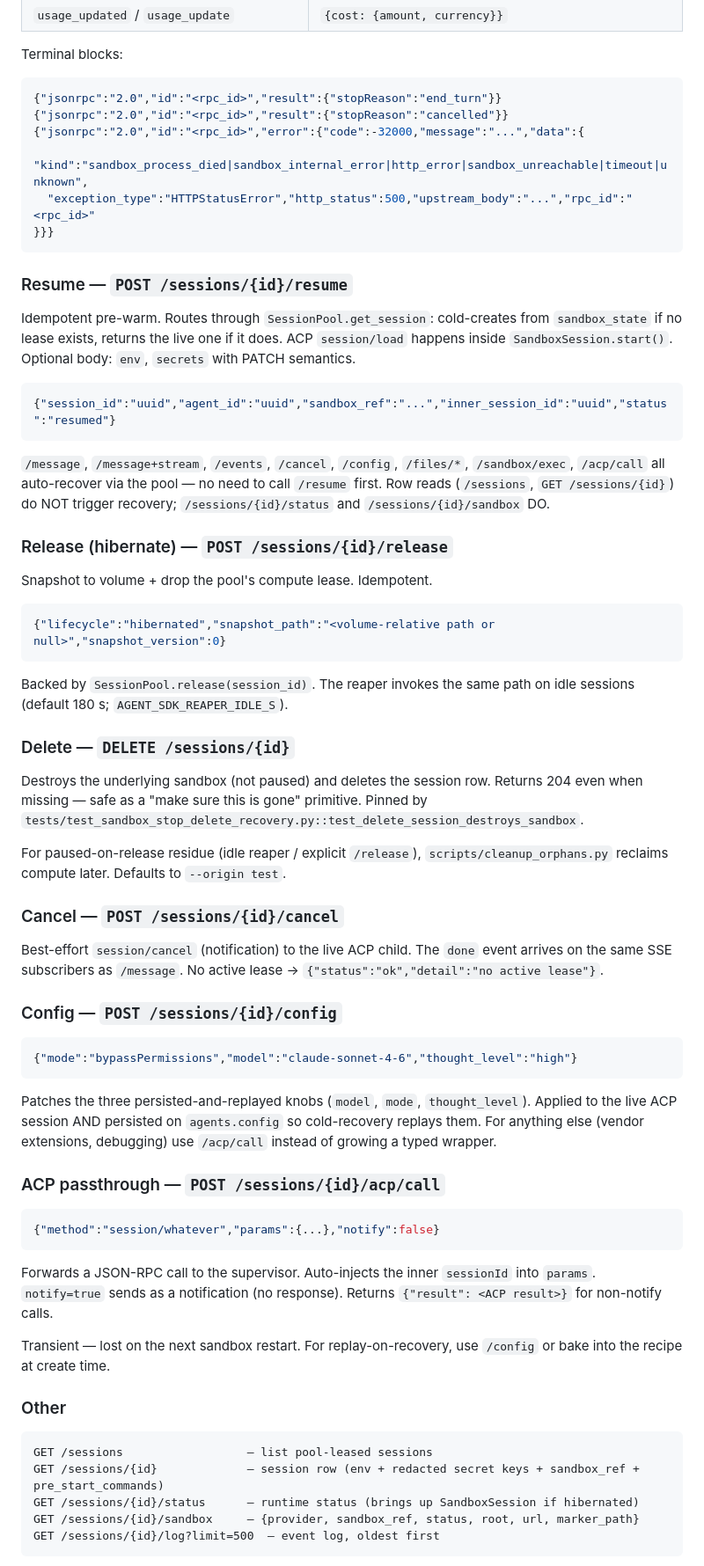
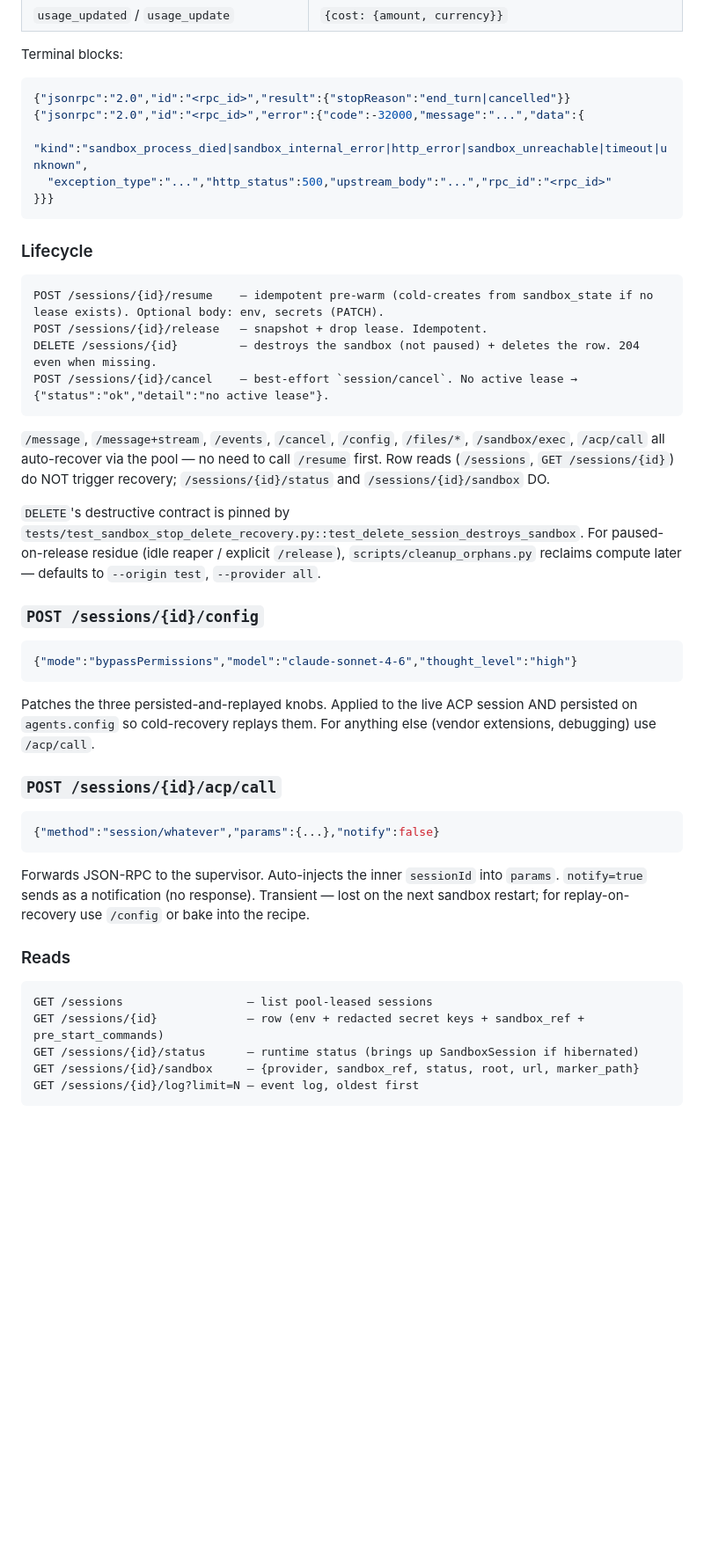
Before and after one commit to listar2000/agent-sdk, a Markdown page: docs/api.md, the part around one of its changes. Shown at 88% size. Rendered like a GitHub page; blank space fills up the shorter version.

````diff
--- a/docs/api.md
+++ b/docs/api.md
@@ -123,69 +86,49 @@ Untagged blocks are still possible (heartbeats, setup chatter). Wrappers may emi
 Terminal blocks:
 
 ```json
-{"jsonrpc":"2.0","id":"<rpc_id>","result":{"stopReason":"end_turn"}}
-{"jsonrpc":"2.0","id":"<rpc_id>","result":{"stopReason":"cancelled"}}
+{"jsonrpc":"2.0","id":"<rpc_id>","result":{"stopReason":"end_turn|cancelled"}}
 {"jsonrpc":"2.0","id":"<rpc_id>","error":{"code":-32000,"message":"...","data":{
   "kind":"sandbox_process_died|sandbox_internal_error|http_error|sandbox_unreachable|timeout|unknown",
-  "exception_type":"HTTPStatusError","http_status":500,"upstream_body":"...","rpc_id":"<rpc_id>"
+  "exception_type":"...","http_status":500,"upstream_body":"...","rpc_id":"<rpc_id>"
 }}}
 ```
 
-### Resume — `POST /sessions/{id}/resume`
+### Lifecycle
 
-Idempotent pre-warm. Routes through `SessionPool.get_session`: cold-creates from `sandbox_state` if no lease exists, returns the live one if it does. ACP `session/load` happens inside `SandboxSession.start()`. Optional body: `env`, `secrets` with PATCH semantics.
-
-```json
-{"session_id":"uuid","agent_id":"uuid","sandbox_ref":"...","inner_session_id":"uuid","status":"resumed"}
+```
+POST /sessions/{id}/resume    — idempotent pre-warm (cold-creates from sandbox_state if no lease exists). Optional body: env, secrets (PATCH).
+POST /sessions/{id}/release   — snapshot + drop lease. Idempotent.
+DELETE /sessions/{id}         — destroys the sandbox (not paused) + deletes the row. 204 even when missing.
+POST /sessions/{id}/cancel    — best-effort `session/cancel`. No active lease → {"status":"ok","detail":"no active lease"}.
 ```
 
 `/message`, `/message+stream`, `/events`, `/cancel`, `/config`, `/files/*`, `/sandbox/exec`, `/acp/call` all auto-recover via the pool — no need to call `/resume` first. Row reads (`/sessions`, `GET /sessions/{id}`) do NOT trigger recovery; `/sessions/{id}/status` and `/sessions/{id}/sandbox` DO.
 
-### Release (hibernate) — `POST /sessions/{id}/release`
+`DELETE`'s destructive contract is pinned by `tests/test_sandbox_stop_delete_recovery.py::test_delete_session_destroys_sandbox`. For paused-on-release residue (idle reaper / explicit `/release`), `scripts/cleanup_orphans.py` reclaims compute later — defaults to `--origin test`, `--provider all`.
 
-Snapshot to volume + drop the pool's compute lease. Idempotent.
-
-```json
-{"lifecycle":"hibernated","snapshot_path":"<volume-relative path or null>","snapshot_version":0}
-```
-
-Backed by `SessionPool.release(session_id)`. The reaper invokes the same path on idle sessions (default 180 s; `AGENT_SDK_REAPER_IDLE_S`).
-
-### Delete — `DELETE /sessions/{id}`
-
-Destroys the underlying sandbox (not paused) and deletes the session row. Returns 204 even when missing — safe as a "make sure this is gone" primitive. Pinned by `tests/test_sandbox_stop_delete_recovery.py::test_delete_session_destroys_sandbox`.
-
-For paused-on-release residue (idle reaper / explicit `/release`), `scripts/cleanup_orphans.py` reclaims compute later. Defaults to `--origin test`.
-
-### Cancel — `POST /sessions/{id}/cancel`
-
-Best-effort `session/cancel` (notification) to the live ACP child. The `done` event arrives on the same SSE subscribers as `/message`. No active lease → `{"status":"ok","detail":"no active lease"}`.
-
-### Config — `POST /sessions/{id}/config`
+### `POST /sessions/{id}/config`
 
 ```json
 {"mode":"bypassPermissions","model":"claude-sonnet-4-6","thought_level":"high"}
 ```
 
-Patches the three persisted-and-replayed knobs (`model`, `mode`, `thought_level`). Applied to the live ACP session AND persisted on `agents.config` so cold-recovery replays them. For anything else (vendor extensions, debugging) use `/acp/call` instead of growing a typed wrapper.
+Patches the three persisted-and-replayed knobs. Applied to the live ACP session AND persisted on `agents.config` so cold-recovery replays them. For anything else (vendor extensions, debugging) use `/acp/call`.
 
-### ACP passthrough — `POST /sessions/{id}/acp/call`
+### `POST /sessions/{id}/acp/call`
 
 ```json
 {"method":"session/whatever","params":{...},"notify":false}
 ```
 
-Forwards a JSON-RPC call to the supervisor. Auto-injects the inner `sessionId` into `params`. `notify=true` sends as a notification (no response). Returns `{"result": <ACP result>}` for non-notify calls.
+Forwards JSON-RPC to the supervisor. Auto-injects the inner `sessionId` into `params`. `notify=true` sends as a notification (no response). Transient — lost on the next sandbox restart; for replay-on-recovery use `/config` or bake into the recipe.
 
-Transient — lost on the next sandbox restart. For replay-on-recovery, use `/config` or bake into the recipe at create time.
-
-### Other
+### Reads
 
 ```
 GET /sessions                  — list pool-leased sessions
-GET /sessions/{id}             — session row (env + redacted secret keys + sandbox_ref + pre_start_commands)
+GET /sessions/{id}             — row (env + redacted secret keys + sandbox_ref + pre_start_commands)
 GET /sessions/{id}/status      — runtime status (brings up SandboxSession if hibernated)
 GET /sessions/{id}/sandbox     — {provider, sandbox_ref, status, root, url, marker_path}
-GET /sessions/{id}/log?limit=500  — event log, oldest first
+GET /sessions/{id}/log?limit=N — event log, oldest first
 ```
 
````
Also changed, not shown: other parts of docs/api.md (+55 -145 lines).
